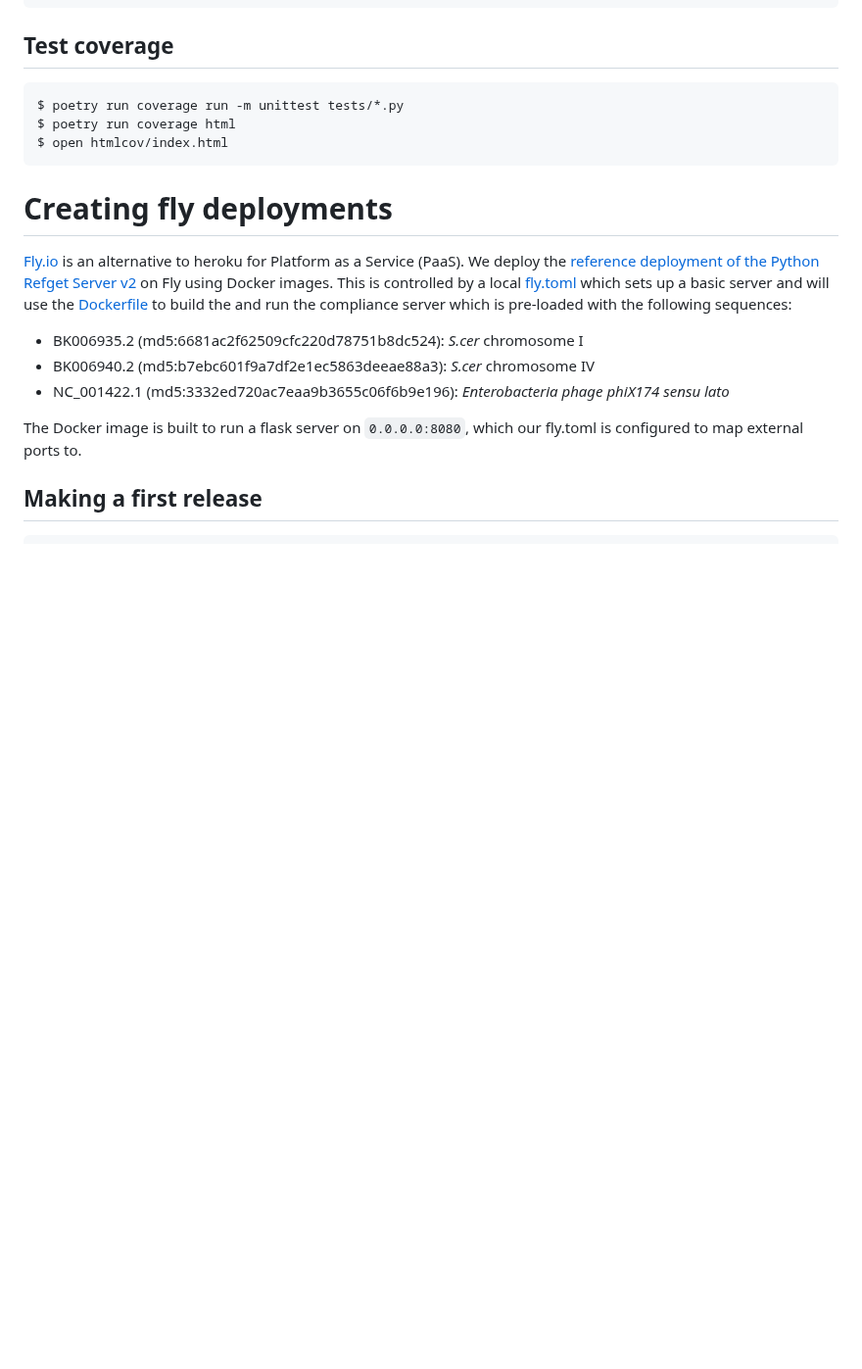
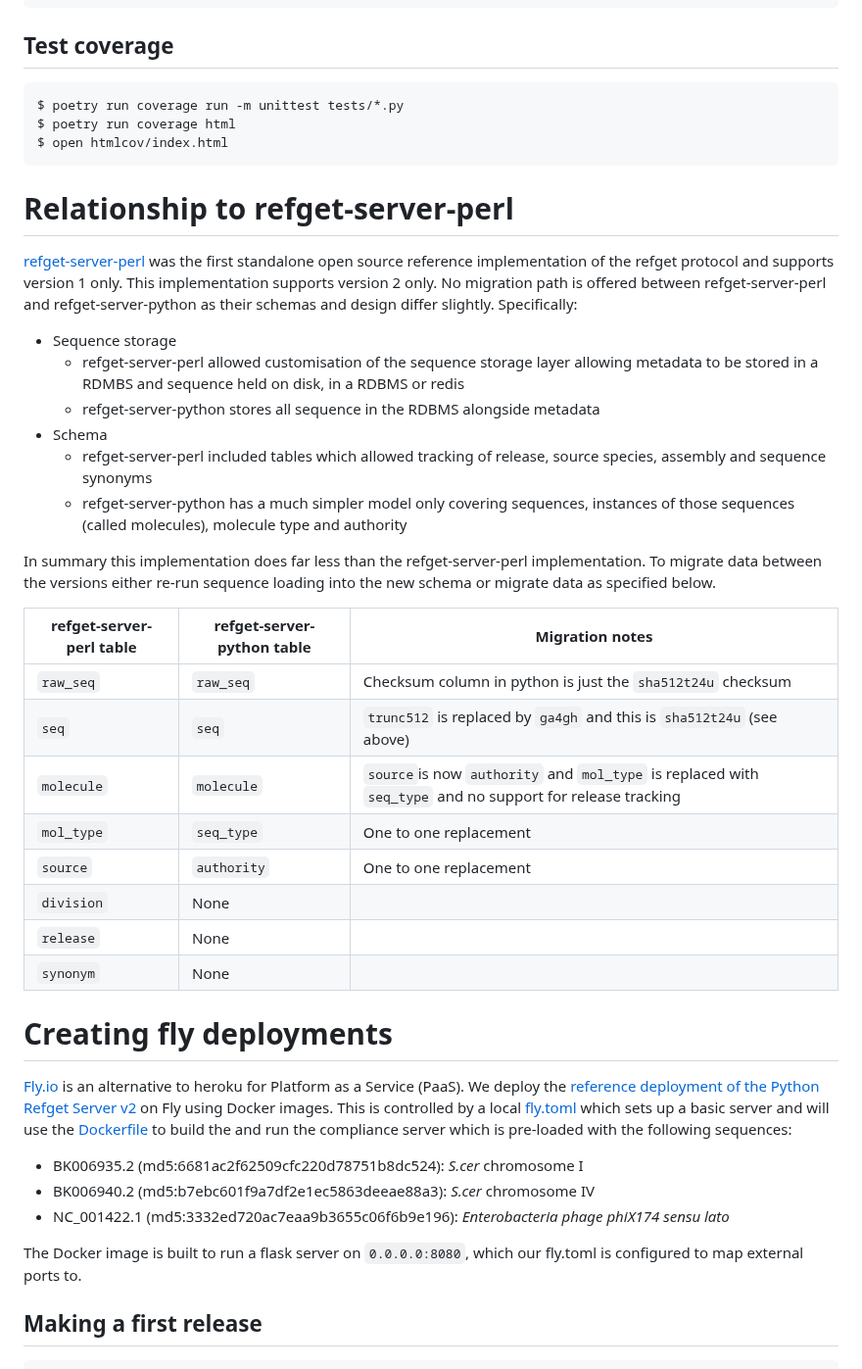
Before and after one commit to andrewyatz/refget-server-python, a Markdown page: README.md, the part around the change. Shown at 98% size. Drawn GitHub-style; blank space fills up the shorter version.

Commit message:
Update README.md
Better docs on the perl relationship

````diff
--- a/README.md
+++ b/README.md
@@ -145,6 +145,30 @@ $ poetry run coverage html
 $ open htmlcov/index.html
 ```
 
+# Relationship to refget-server-perl
+
+[refget-server-perl](https://github.com/andrewyatz/refget-server-perl) was the first standalone open source reference implementation of the refget protocol and supports version 1 only. This implementation supports version 2 only. No migration path is offered between refget-server-perl and refget-server-python as their schemas and design differ slightly.  Specifically:
+
+- Sequence storage
+   - refget-server-perl allowed customisation of the sequence storage layer allowing metadata to be stored in a RDMBS and sequence held on disk, in a RDBMS or redis
+   - refget-server-python stores all sequence in the RDBMS alongside metadata
+- Schema
+   - refget-server-perl included tables which allowed tracking of release, source species, assembly and sequence synonyms
+   - refget-server-python has a much simpler model only covering sequences, instances of those sequences (called molecules), molecule type and authority
+
+In summary this implementation does far less than the refget-server-perl implementation. To migrate data between the versions either re-run sequence loading into the new schema or migrate data as specified below.
+
+| refget-server-perl table | refget-server-python table | Migration notes                                                                                           |
+| ------------------------ | -------------------------- | --------------------------------------------------------------------------------------------------------- |
+| `raw_seq`                | `raw_seq`                  | Checksum column in python is just the `sha512t24u` checksum                                               |
+| `seq`                    | `seq`                      | `trunc512` is replaced by `ga4gh` and this is `sha512t24u` (see above)                                    |
+| `molecule`               | `molecule`                 | `source`is now `authority` and `mol_type` is replaced with `seq_type` and no support for release tracking |
+| `mol_type`               | `seq_type`                 | One to one replacement                                                                                    |
+| `source`                 | `authority`                | One to one replacement                                                                                    |
+| `division`               | None                       |                                                                                                           |
+| `release`                | None                       |                                                                                                           |
+| `synonym`                | None                       |                                                                                                           |
+
 # Creating fly deployments
 
 [Fly.io](https://fly.io/) is an alternative to heroku for Platform as a Service (PaaS). We deploy the [reference deployment of the Python Refget Server v2](https://refgetv2.fly.dev/) on Fly using Docker images. This is controlled by a local [fly.toml](fly.toml) which sets up a basic server and will use the [Dockerfile](Dockerfile) to build the and run the compliance server which is pre-loaded with the following sequences:
````
